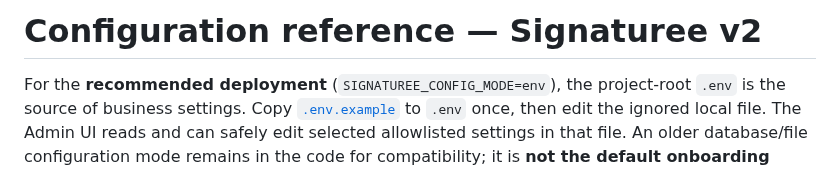
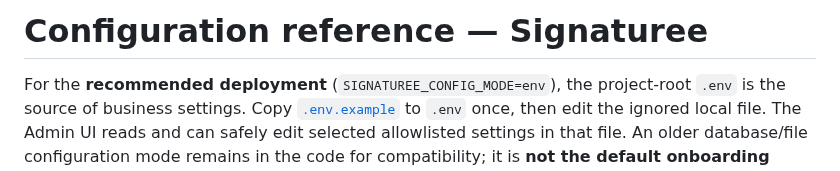
Before and after one commit to ffworker/Signaturee-public, a Markdown page: docs/environment.md, the part around one of its changes. GitHub-like rendering.

```diff
--- a/docs/environment.md
+++ b/docs/environment.md
@@ -1,4 +1,4 @@
-# Configuration reference — Signaturee v2
+# Configuration reference — Signaturee
 
 For the **recommended deployment** (`SIGNATUREE_CONFIG_MODE=env`), the project-root `.env` is the source of business settings. Copy [`.env.example`](../.env.example) to `.env` once, then edit the ignored local file. The Admin UI reads and can safely edit selected allowlisted settings in that file. An older database/file configuration mode remains in the code for compatibility; it is **not the default onboarding path**.
 
```
Also changed, not shown: other parts of docs/environment.md (+1 -1 lines).
